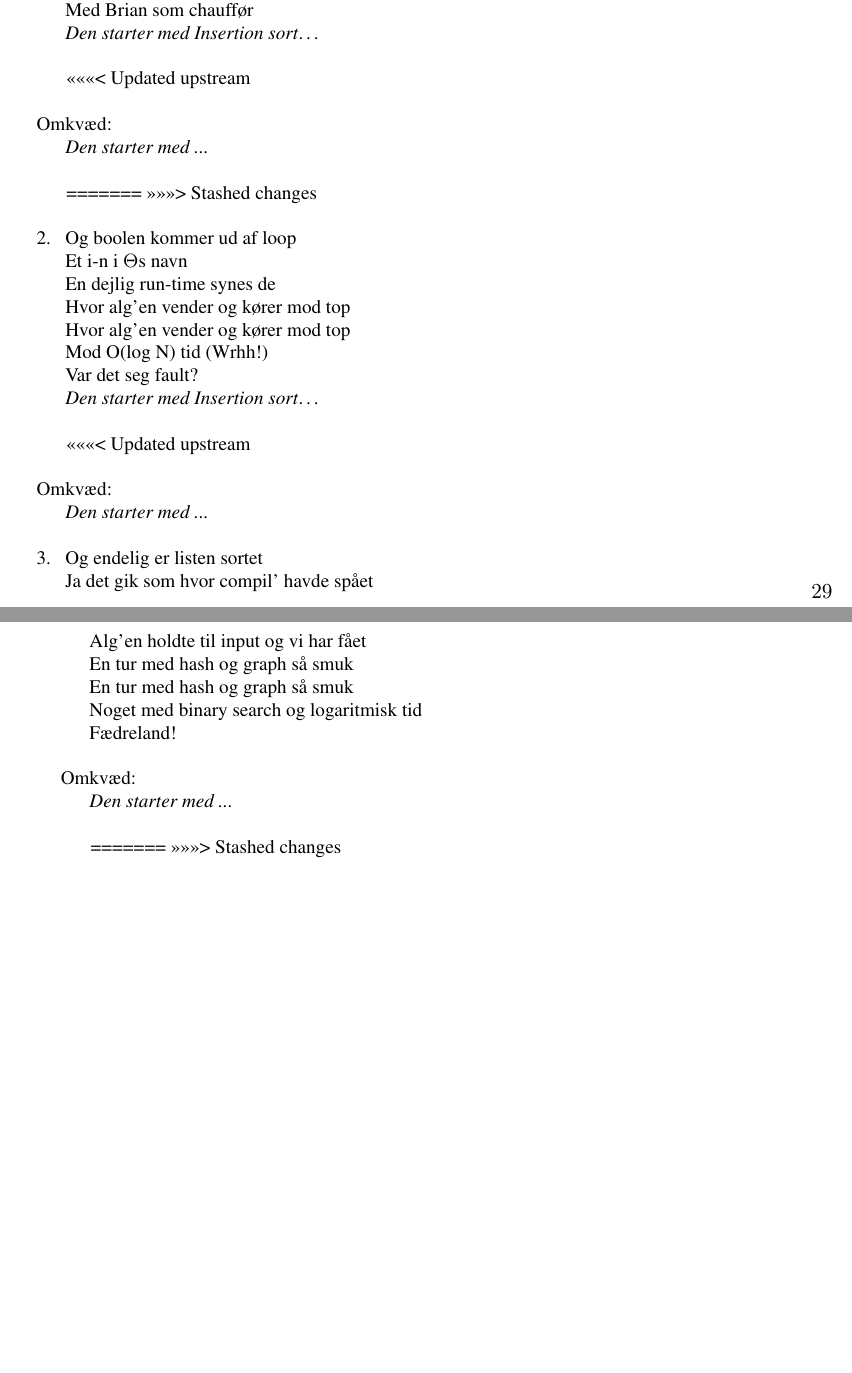
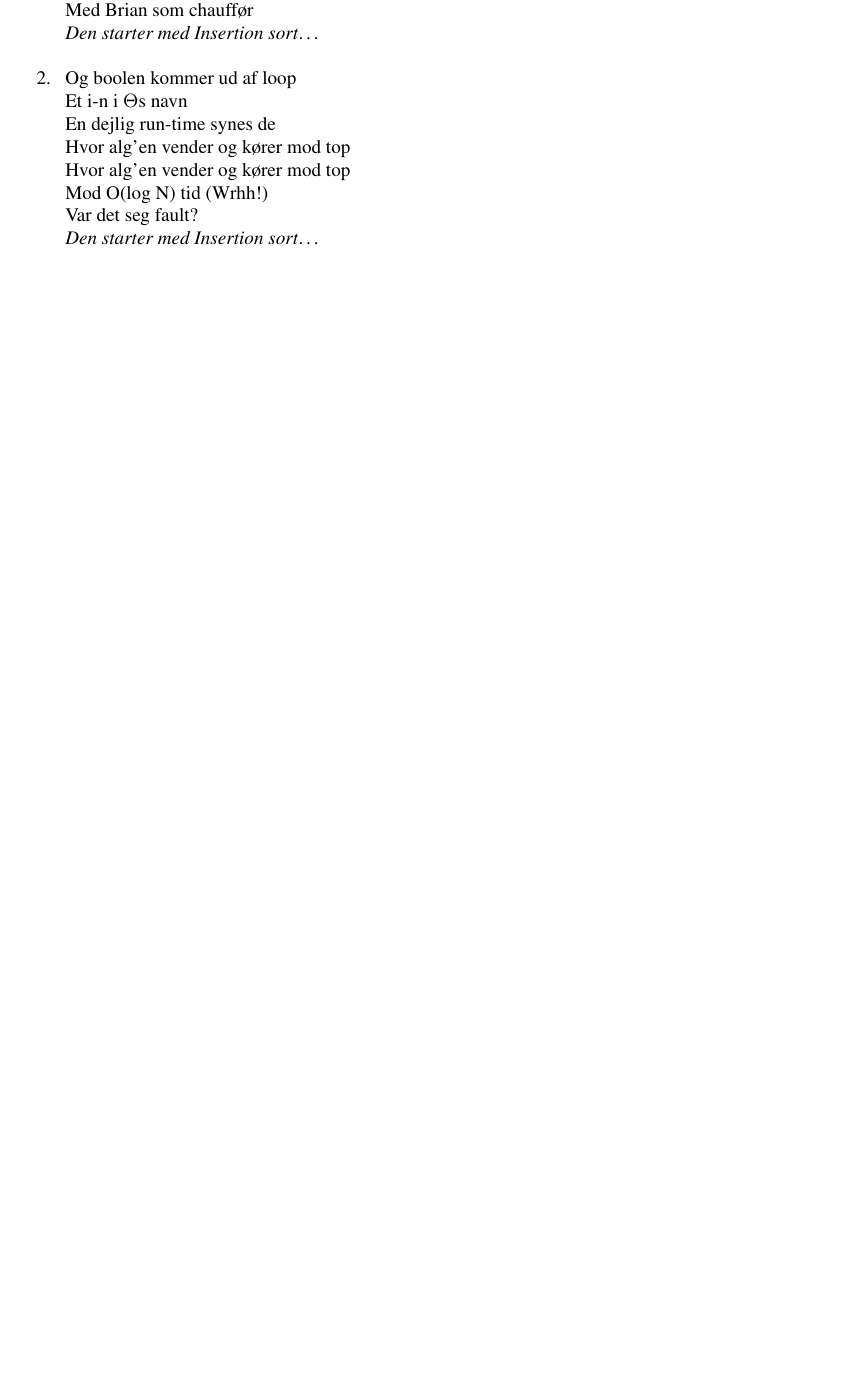
Before and after one commit to f-klubben/sangbog, a LaTeX document (main.tex, which reads sange/CLRS.tex): two parts of pages 29 and 30 of 63 before the commit and part of page 29 of 62 after it, the two joined at a grey line, cut so that both start at the same text, the shorter picture padded with empty space. Compiled offline with pdfLaTeX.

Commit message:
Fixed small conflict
Fixed small conflict

```diff
--- a/sange/CLRS.tex
+++ b/sange/CLRS.tex
@@ -44,25 +37,4 @@
     \emph{Den starter med Insertion sort}\ldots
     \end{vers}
 
-<<<<<<< Updated upstream
-    \begin{omkvaed}
-    Den starter med ...
-    \end{omkvaed}
-
-    \begin{vers}
-    Og endelig er listen sortet
-    Ja det gik som hvor compil' havde spået
-    Alg'en holdte til input og vi har fået
-    En tur med hash og graph så smuk
-    En tur med hash og graph så smuk
-    Noget med binary search og logaritmisk tid
-    Fædreland!
-    \end{vers}
-
-    \begin{omkvaed}
-    Den starter med ...
-    \end{omkvaed}
-
-=======
->>>>>>> Stashed changes
     \end{sang}
```
Also changed, not shown: sange/CLRS.tex (7 more changed lines).
